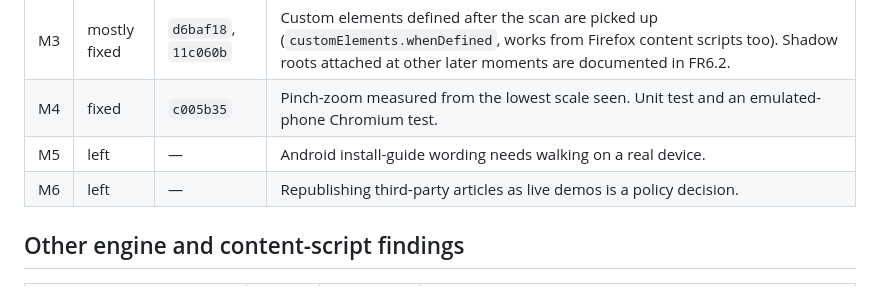
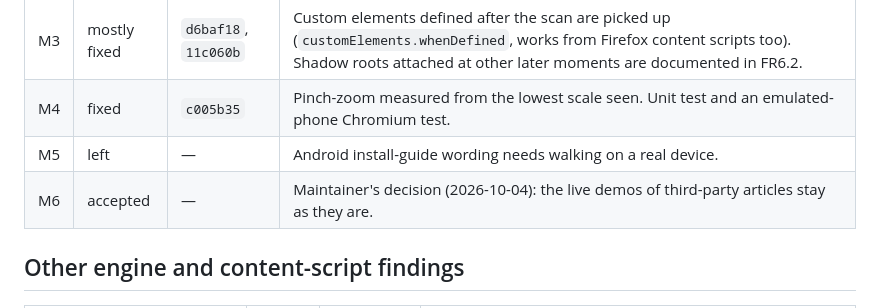
Before and after one commit to narve/text-size-adjuster, a Markdown page: docs/code-review-2026-10-03-fixes.md, the part around the change. Rendered like a GitHub page.

Commit message:
Code review status: M6 accepted as is
Co-Authored-By: Claude Opus 5.5 <noreply@anthropic.com>

```diff
--- a/docs/code-review-2026-10-03-fixes.md
+++ b/docs/code-review-2026-10-03-fixes.md
@@ -16,7 +16,7 @@ What happened to each finding of `code-review-2026-10-03.md` on the
 | M3  | mostly fixed | `d6baf18`, `11c060b` | Custom elements defined after the scan are picked up (`customElements.whenDefined`, works from Firefox content scripts too). Shadow roots attached at other later moments are documented in FR6.2.                                                                                                      |
 | M4  | fixed        | `c005b35`            | Pinch-zoom measured from the lowest scale seen. Unit test and an emulated-phone Chromium test.                                                                                                                                                                                                          |
 | M5  | left         | —                    | Android install-guide wording needs walking on a real device.                                                                                                                                                                                                                                           |
-| M6  | left         | —                    | Republishing third-party articles as live demos is a policy decision.                                                                                                                                                                                                                                   |
+| M6  | accepted     | —                    | Maintainer's decision (2026-10-04): the live demos of third-party articles stay as they are.                                                                                                                                                                                                            |
 
 ## Other engine and content-script findings
 
```
